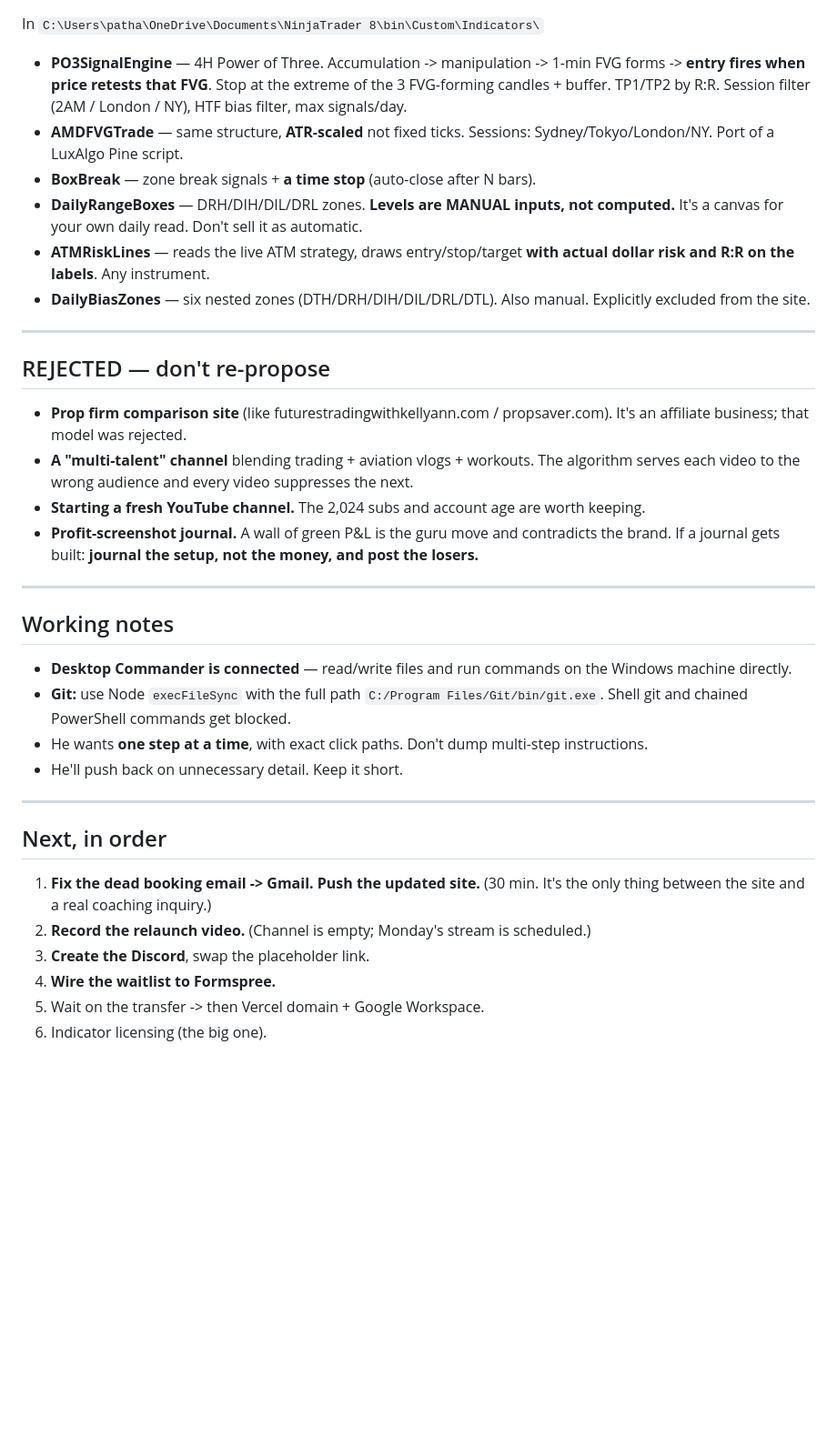
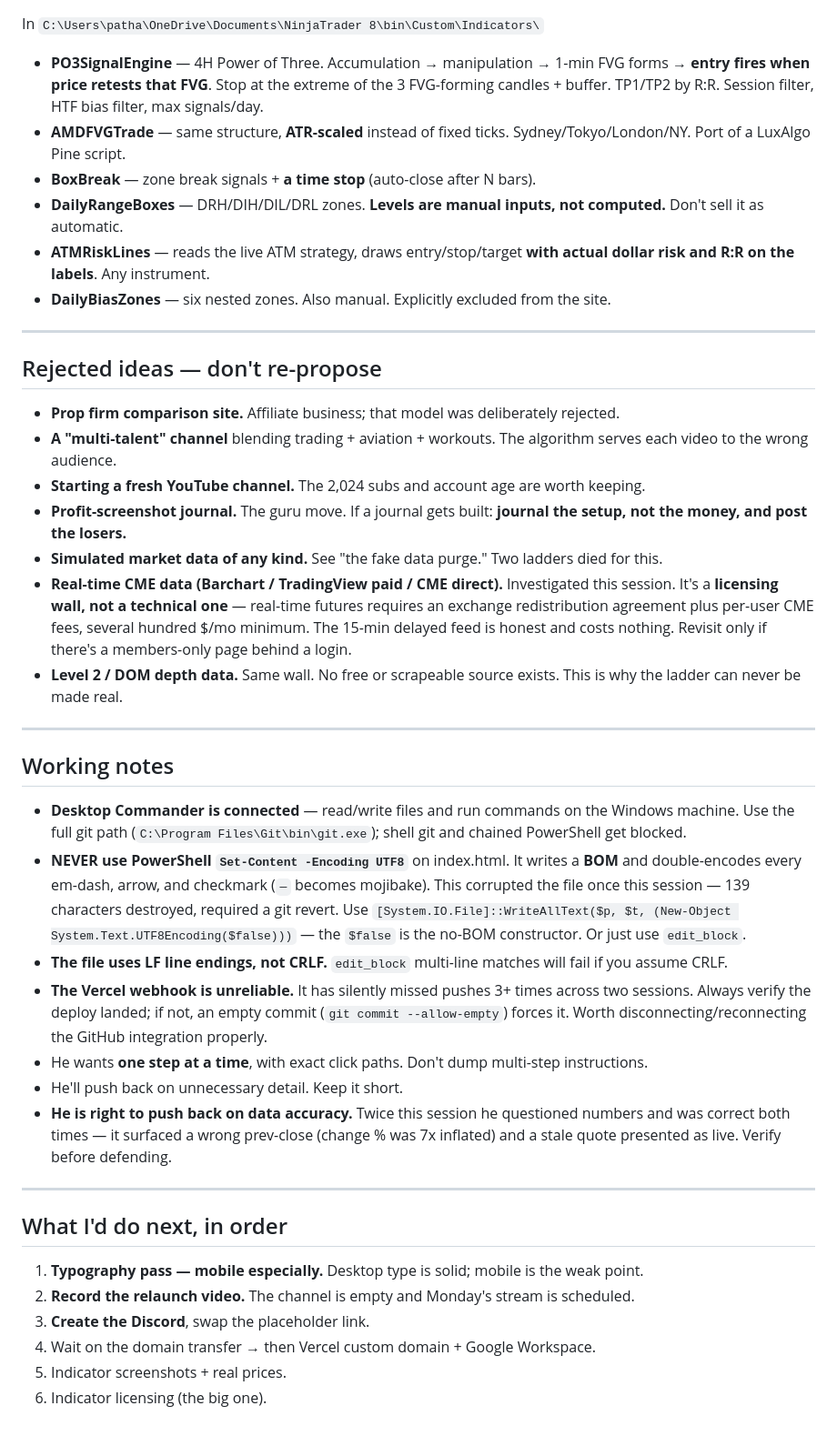
Before and after one commit to aviateatelier/alphatech-site, a Markdown page: HANDOFF.md, the part around one of its changes. Shown at 91% size. Rendered like a GitHub page; blank space fills up the shorter version.

```diff
--- a/HANDOFF.md
+++ b/HANDOFF.md
@@ -91,38 +159,44 @@ Account exists but username is `@allohatech2024` (typo, unfixable). Decided to m
 
 In `C:\Users\patha\OneDrive\Documents\NinjaTrader 8\bin\Custom\Indicators\`
 
-- **PO3SignalEngine** — 4H Power of Three. Accumulation -> manipulation -> 1-min FVG forms -> **entry fires when price retests that FVG**. Stop at the extreme of the 3 FVG-forming candles + buffer. TP1/TP2 by R:R. Session filter (2AM / London / NY), HTF bias filter, max signals/day.
-- **AMDFVGTrade** — same structure, **ATR-scaled** not fixed ticks. Sessions: Sydney/Tokyo/London/NY. Port of a LuxAlgo Pine script.
+- **PO3SignalEngine** — 4H Power of Three. Accumulation → manipulation → 1-min FVG forms → **entry fires when price retests that FVG**. Stop at the extreme of the 3 FVG-forming candles + buffer. TP1/TP2 by R:R. Session filter, HTF bias filter, max signals/day.
+- **AMDFVGTrade** — same structure, **ATR-scaled** instead of fixed ticks. Sydney/Tokyo/London/NY. Port of a LuxAlgo Pine script.
 - **BoxBreak** — zone break signals + **a time stop** (auto-close after N bars).
-- **DailyRangeBoxes** — DRH/DIH/DIL/DRL zones. **Levels are MANUAL inputs, not computed.** It's a canvas for your own daily read. Don't sell it as automatic.
+- **DailyRangeBoxes** — DRH/DIH/DIL/DRL zones. **Levels are manual inputs, not computed.** Don't sell it as automatic.
 - **ATMRiskLines** — reads the live ATM strategy, draws entry/stop/target **with actual dollar risk and R:R on the labels**. Any instrument.
-- **DailyBiasZones** — six nested zones (DTH/DRH/DIH/DIL/DRL/DTL). Also manual. Explicitly excluded from the site.
+- **DailyBiasZones** — six nested zones. Also manual. Explicitly excluded from the site.
 
 ---
 
-## REJECTED — don't re-propose
+## Rejected ideas — don't re-propose
 
-- **Prop firm comparison site** (like futurestradingwithkellyann.com / propsaver.com). It's an affiliate business; that model was rejected.
-- **A "multi-talent" channel** blending trading + aviation vlogs + workouts. The algorithm serves each video to the wrong audience and every video suppresses the next.
+- **Prop firm comparison site.** Affiliate business; that model was deliberately rejected.
+- **A "multi-talent" channel** blending trading + aviation + workouts. The algorithm serves each video to the wrong audience.
 - **Starting a fresh YouTube channel.** The 2,024 subs and account age are worth keeping.
-- **Profit-screenshot journal.** A wall of green P&L is the guru move and contradicts the brand. If a journal gets built: **journal the setup, not the money, and post the losers.**
+- **Profit-screenshot journal.** The guru move. If a journal gets built: **journal the setup, not the money, and post the losers.**
+- **Simulated market data of any kind.** See "the fake data purge." Two ladders died for this.
+- **Real-time CME data (Barchart / TradingView paid / CME direct).** Investigated this session. It's a **licensing wall, not a technical one** — real-time futures requires an exchange redistribution agreement plus per-user CME fees, several hundred $/mo minimum. The 15-min delayed feed is honest and costs nothing. Revisit only if there's a members-only page behind a login.
+- **Level 2 / DOM depth data.** Same wall. No free or scrapeable source exists. This is why the ladder can never be made real.
 
 ---
 
 ## Working notes
 
-- **Desktop Commander is connected** — read/write files and run commands on the Windows machine directly.
-- **Git:** use Node `execFileSync` with the full path `C:/Program Files/Git/bin/git.exe`. Shell git and chained PowerShell commands get blocked.
+- **Desktop Commander is connected** — read/write files and run commands on the Windows machine. Use the full git path (`C:\Program Files\Git\bin\git.exe`); shell git and chained PowerShell get blocked.
+- **NEVER use PowerShell `Set-Content -Encoding UTF8`** on index.html. It writes a **BOM** and double-encodes every em-dash, arrow, and checkmark (`—` becomes mojibake). This corrupted the file once this session — 139 characters destroyed, required a git revert. Use `[System.IO.File]::WriteAllText($p, $t, (New-Object System.Text.UTF8Encoding($false)))` — the `$false` is the no-BOM constructor. Or just use `edit_block`.
+- **The file uses LF line endings, not CRLF.** `edit_block` multi-line matches will fail if you assume CRLF.
+- **The Vercel webhook is unreliable.** It has silently missed pushes 3+ times across two sessions. Always verify the deploy landed; if not, an empty commit (`git commit --allow-empty`) forces it. Worth disconnecting/reconnecting the GitHub integration properly.
 - He wants **one step at a time**, with exact click paths. Don't dump multi-step instructions.
 - He'll push back on unnecessary detail. Keep it short.
+- **He is right to push back on data accuracy.** Twice this session he questioned numbers and was correct both times — it surfaced a wrong prev-close (change % was 7x inflated) and a stale quote presented as live. Verify before defending.
 
 ---
 
-## Next, in order
+## What I'd do next, in order
 
-1. **Fix the dead booking email -> Gmail. Push the updated site.** (30 min. It's the only thing between the site and a real coaching inquiry.)
-2. **Record the relaunch video.** (Channel is empty; Monday's stream is scheduled.)
+1. **Typography pass — mobile especially.** Desktop type is solid; mobile is the weak point.
+2. **Record the relaunch video.** The channel is empty and Monday's stream is scheduled.
 3. **Create the Discord**, swap the placeholder link.
-4. **Wire the waitlist to Formspree.**
-5. Wait on the transfer -> then Vercel domain + Google Workspace.
+4. Wait on the domain transfer → then Vercel custom domain + Google Workspace.
+5. Indicator screenshots + real prices.
 6. Indicator licensing (the big one).
```
Also changed, not shown: other parts of HANDOFF.md (+129 -61 lines).
